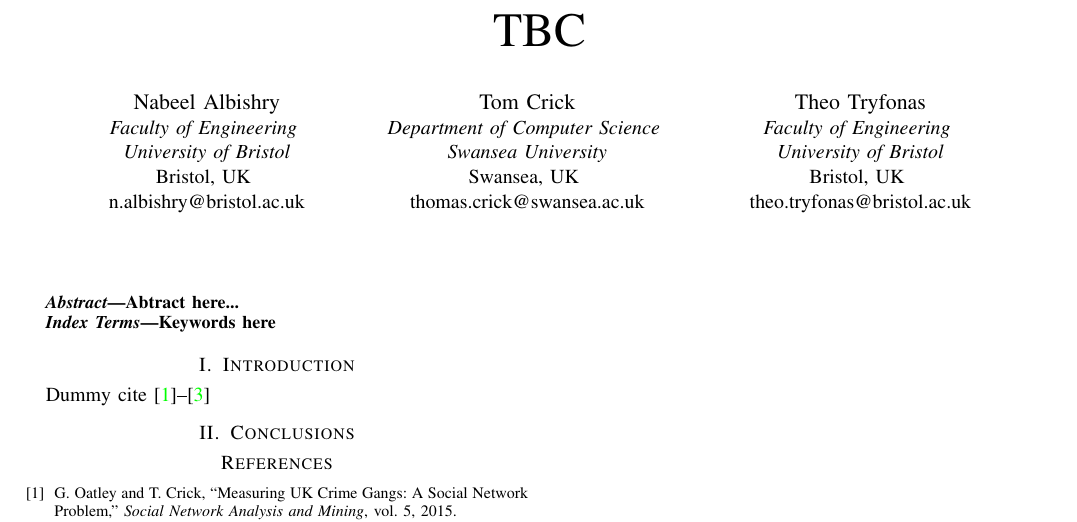
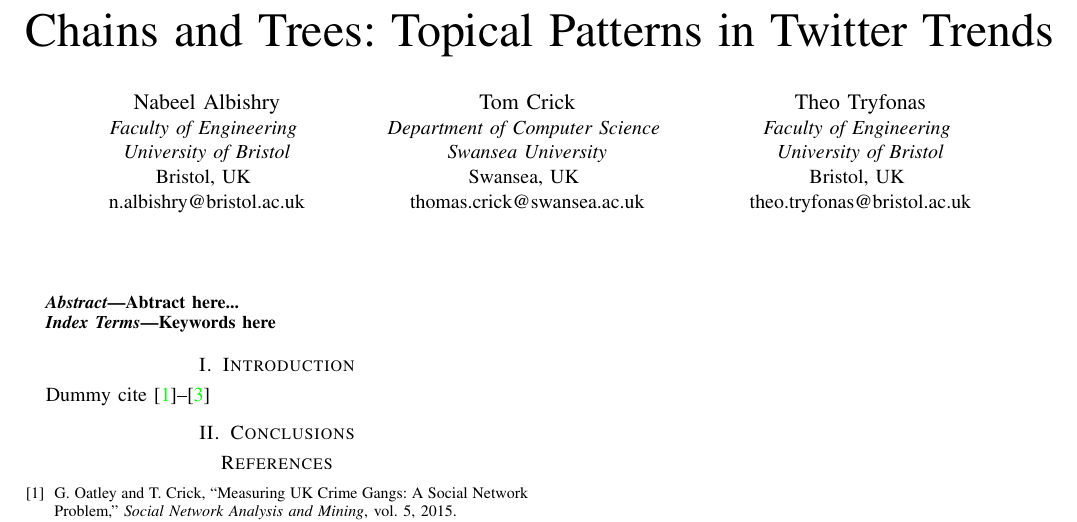
Before and after one commit to tomcrick/TheCompJournal2020, a LaTeX paper (asonam2018.tex): part of the page, cut at the place of the change. Compiled offline with pdfLaTeX; a missing font is replaced by an installed copy or a similar font; a LaTeX package or settings file that is missing is left out.

Commit message:
title idea

```diff
--- a/asonam2018.tex
+++ b/asonam2018.tex
@@ -12,7 +12,7 @@
 
 \begin{document}
 
-\title{TBC}
+\title{Chains and Trees: Topical Patterns in Twitter Trends}
 
 \author{\IEEEauthorblockN{Nabeel Albishry}
 \IEEEauthorblockA{\textit{Faculty of Engineering} \\
```
